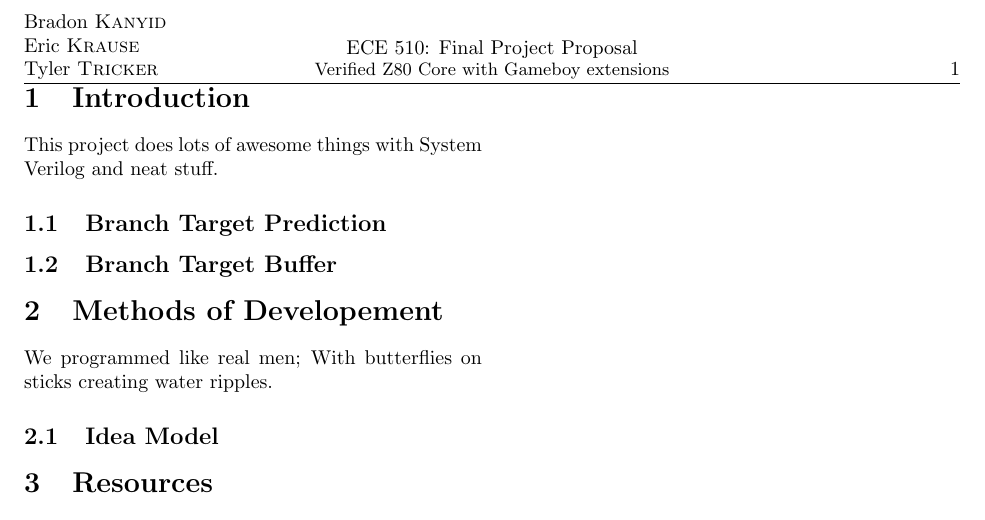
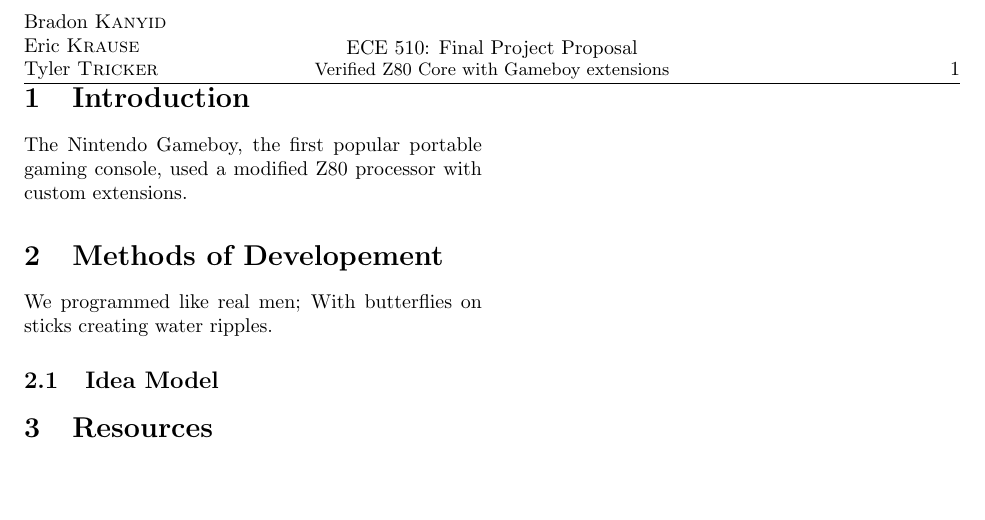
Before and after one commit to rattboi/gateboy, a LaTeX document (docs/cpu_proposal/1masterdoc.tex, which reads docs/cpu_proposal/s-introduction.tex): part of page 2 of 2, cut so that both start at the same text, the shorter picture padded with empty space. Compiled offline with pdfLaTeX.

Commit message:
Beginnings of introduction (not good)

```diff
--- a/docs/cpu_proposal/s-introduction.tex
+++ b/docs/cpu_proposal/s-introduction.tex
@@ -1,5 +1,3 @@
 \section{Introduction}
-This project does lots of awesome things with System Verilog and neat stuff.
 
-\subsection{Branch Target Prediction}
-\subsection{Branch Target Buffer}
+The Nintendo Gameboy, the first popular portable gaming console, used a modified Z80 processor with custom extensions.
```
